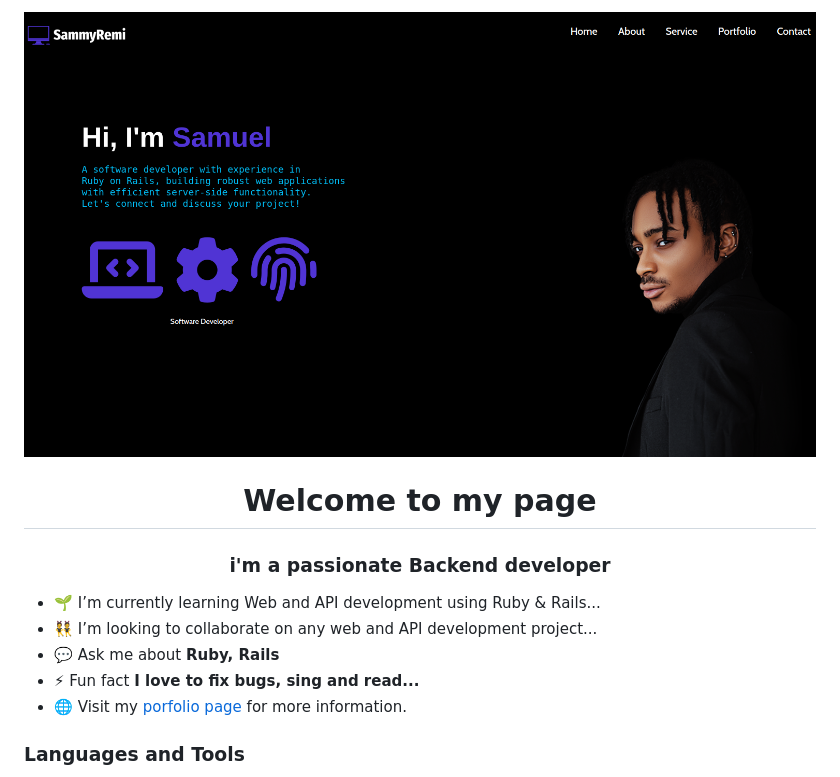
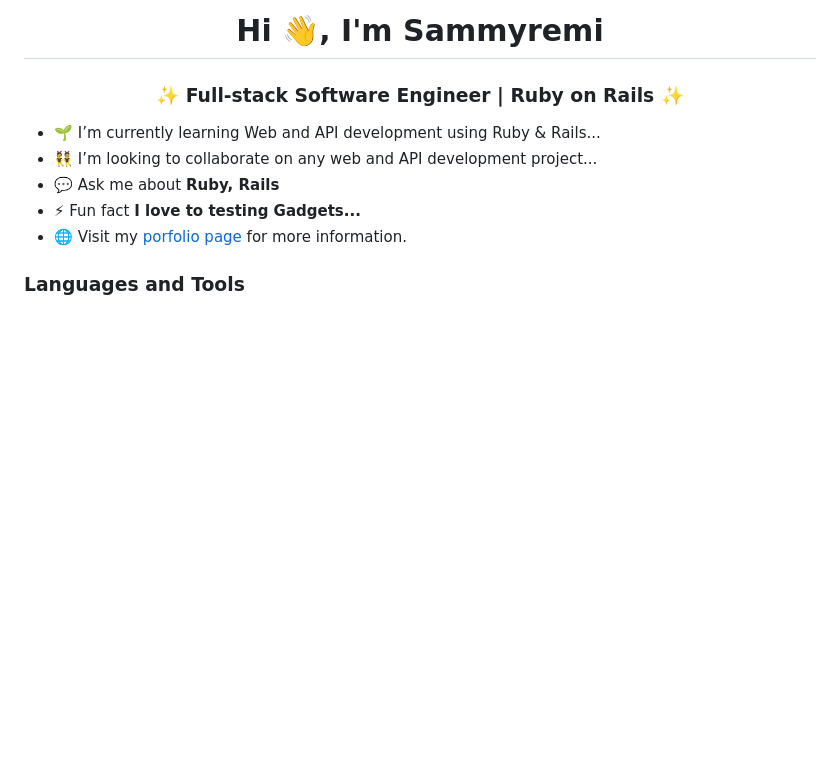
Before and after one commit to sammyremi/sammyremi, a Markdown page: README.md, the part around the change. GitHub-like rendering; blank space fills up the shorter version.

```diff
--- a/README.md
+++ b/README.md
@@ -1,12 +1,12 @@
-<img src="https://github.com/sammyremi/sammyremi/blob/main/gitbg.png" alt="Sophap Github README header image">
-<h1 align="center">Welcome to my page </h1>
-
-<h3 align="center">i'm a passionate Backend developer </h3>
+<h1 align="center">Hi 👋, I'm Sammyremi</h1>
+<h3 align="center">✨ Full-stack Software Engineer | Ruby on Rails
+✨
+</h3>
 
 - 🌱 I’m currently learning Web and API development using Ruby & Rails...
 - 👯 I’m looking to collaborate on any web and API development project...
 - 💬 Ask me about **Ruby, Rails**
-- ⚡ Fun fact **I love to fix bugs, sing and read...**
+- ⚡ Fun fact **I love to testing Gadgets...**
 - 🌐 Visit my [porfolio page](https://officialsammyremi.fly.dev/) for more information.
 
 <h3>Languages and Tools</h3>
```
